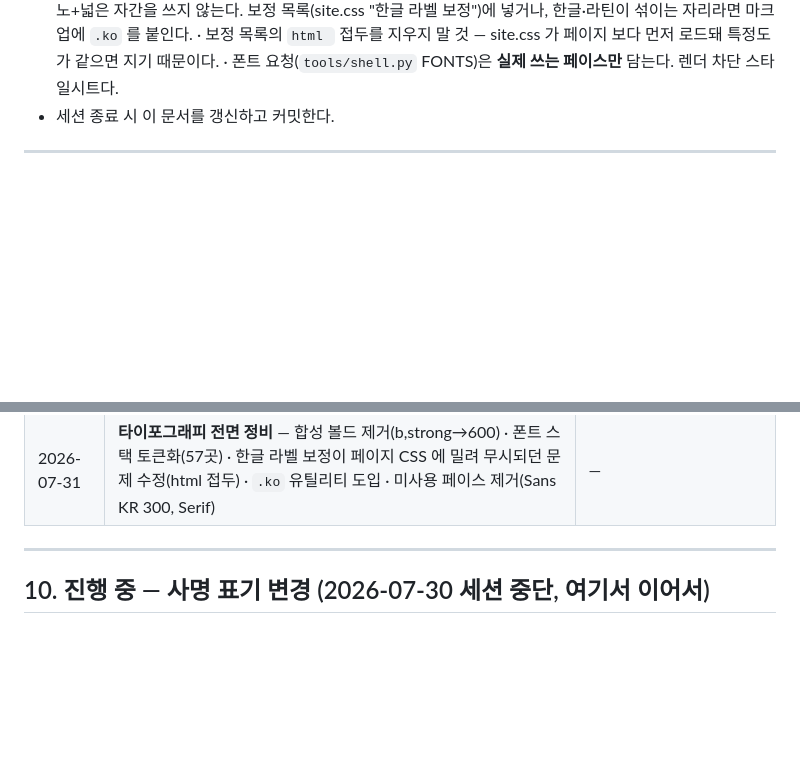
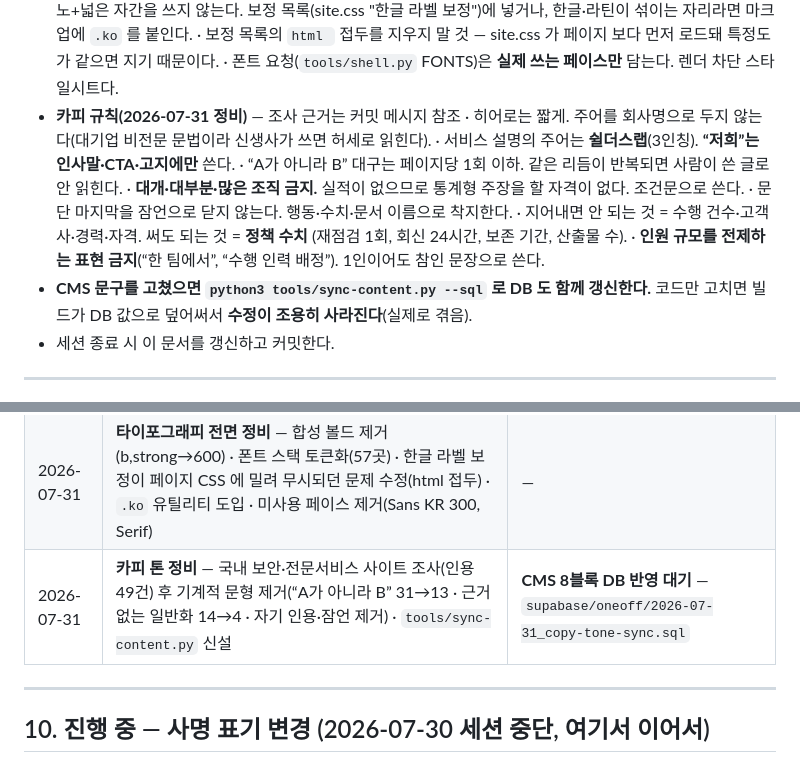
Before and after one commit to duelspost-droid/shilderslab-www, a Markdown page: HANDOFF.md, 2 parts joined by grey strips. GitHub-like rendering; blank space fills up the shorter version.

Commit message:
docs: 카피 규칙·CMS 동기화 절차 기록
Co-Authored-By: Claude Opus 5 <noreply@anthropic.com>

```diff
--- a/HANDOFF.md
+++ b/HANDOFF.md
@@ -226,6 +226,17 @@ privacyOfficer: "",   // 개인정보 보호책임자
   · 보정 목록의 `html ` 접두를 지우지 말 것 — site.css 가 페이지 <style> 보다 먼저 로드돼
     특정도가 같으면 지기 때문이다.
   · 폰트 요청(`tools/shell.py` FONTS)은 **실제 쓰는 페이스만** 담는다. 렌더 차단 스타일시트다.
+- **카피 규칙(2026-07-31 정비)** — 조사 근거는 커밋 메시지 참조
+  · 히어로는 짧게. 주어를 회사명으로 두지 않는다(대기업 비전문 문법이라 신생사가 쓰면 허세로 읽힌다).
+  · 서비스 설명의 주어는 **쉴더스랩**(3인칭). **“저희”는 인사말·CTA·고지에만** 쓴다.
+  · “A가 아니라 B” 대구는 페이지당 1회 이하. 같은 리듬이 반복되면 사람이 쓴 글로 안 읽힌다.
+  · **대개·대부분·많은 조직 금지.** 실적이 없으므로 통계형 주장을 할 자격이 없다. 조건문으로 쓴다.
+  · 문단 마지막을 잠언으로 닫지 않는다. 행동·수치·문서 이름으로 착지한다.
+  · 지어내면 안 되는 것 = 수행 건수·고객사·경력·자격. 써도 되는 것 = **정책 수치**
+    (재점검 1회, 회신 24시간, 보존 기간, 산출물 수).
+  · **인원 규모를 전제하는 표현 금지**(“한 팀에서”, “수행 인력 배정”). 1인이어도 참인 문장으로 쓴다.
+- **CMS 문구를 고쳤으면 `python3 tools/sync-content.py --sql` 로 DB 도 함께 갱신한다.**
+  코드만 고치면 빌드가 DB 값으로 덮어써서 **수정이 조용히 사라진다**(실제로 겪음).
 - 세션 종료 시 이 문서를 갱신하고 커밋한다.
 
 ---
@@ -417,6 +428,7 @@ tools/content_dynamic.py  인사이트 · 채용 · 문의(백엔드 연동)
 | 2026-07-30 | **`0005` 라이브 적용**(Supabase 대시보드) · DB 값으로 전 페이지 재빌드 · 권한 경계·왕복 무손실·하이드레이션 E2E 검증(6항) | 관리자 콘솔 로그인 후 저장 경로만 미검증(비밀번호는 오너) · CI 심볼 |
 | 2026-07-30 | **CI 심볼 확정 — 현행 'S' 유지**(오너 판단). 자산 무변경 | 법인 정보 입력(콘솔) · 도메인 판단 |
 | 2026-07-31 | **타이포그래피 전면 정비** — 합성 볼드 제거(b,strong→600) · 폰트 스택 토큰화(57곳) · 한글 라벨 보정이 페이지 CSS 에 밀려 무시되던 문제 수정(html 접두) · `.ko` 유틸리티 도입 · 미사용 페이스 제거(Sans KR 300, Serif) | — |
+| 2026-07-31 | **카피 톤 정비** — 국내 보안·전문서비스 사이트 조사(인용 49건) 후 기계적 문형 제거(“A가 아니라 B” 31→13 · 근거 없는 일반화 14→4 · 자기 인용·잠언 제거) · `tools/sync-content.py` 신설 | **CMS 8블록 DB 반영 대기** — `supabase/oneoff/2026-07-31_copy-tone-sync.sql` |
 
 ---
 
```
